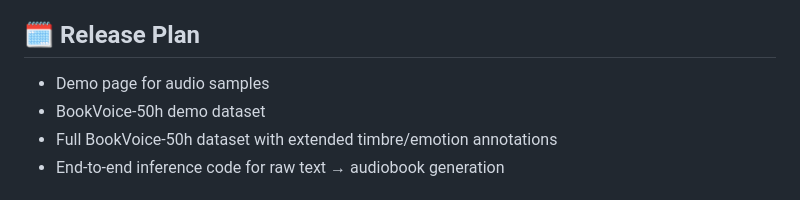
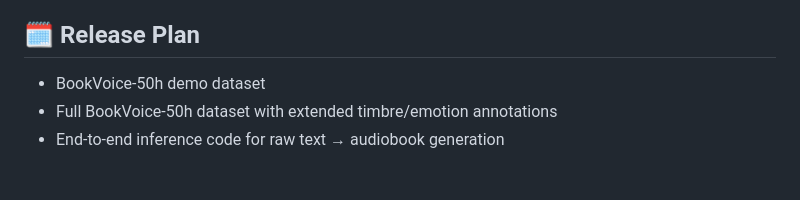
Before and after one commit to 6baozangnanhai6/DeepDubbing, a Markdown page: README.md, the part around the change. Drawn GitHub-style.

```diff
--- a/README.md
+++ b/README.md
@@ -15,7 +15,6 @@
 
 ## 🗓️ Release Plan
 
-- Demo page for audio samples
 - BookVoice-50h demo dataset
 - Full BookVoice-50h dataset with extended timbre/emotion annotations
 - End-to-end inference code for raw text → audiobook generation
```
